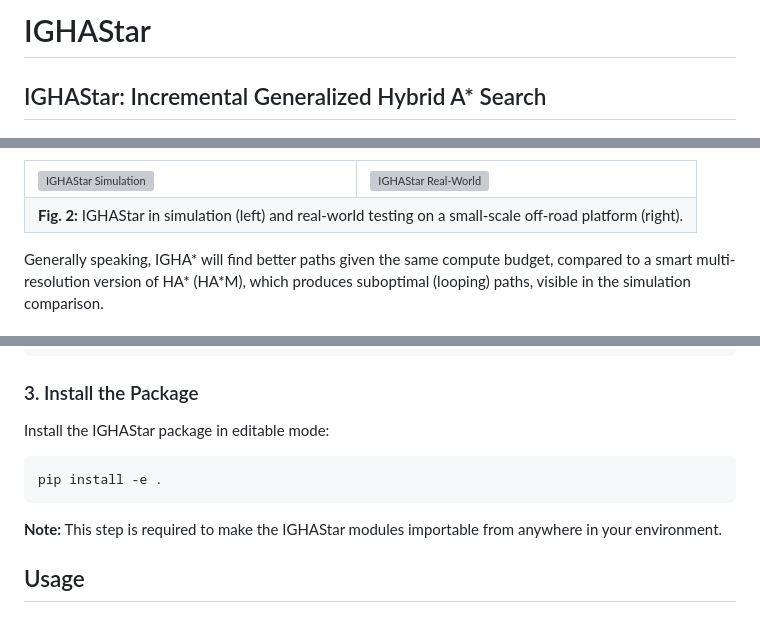
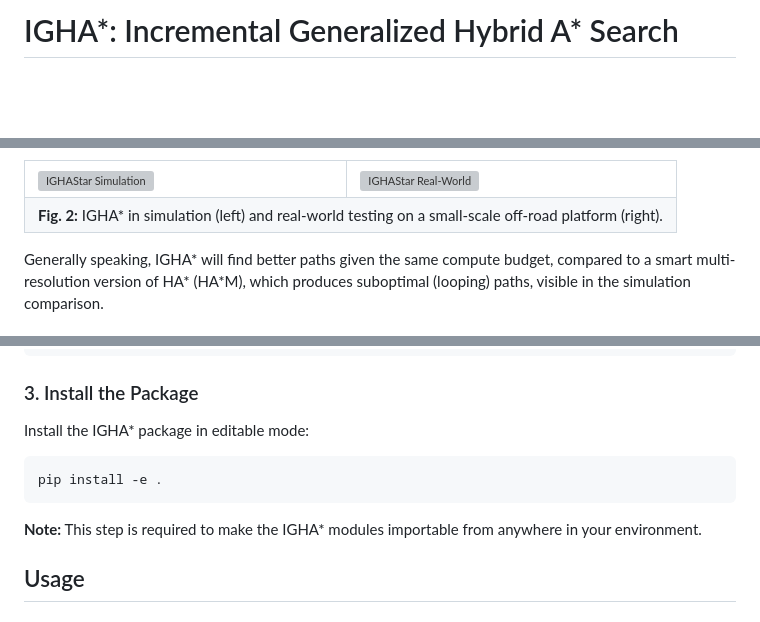
Before and after one commit to personalrobotics/IGHAStar, a Markdown page: README.md, 3 parts joined by grey strips. GitHub-like rendering; blank space fills up the shorter version; grey boxes are pictures that could not be loaded.

````diff
--- a/README.md
+++ b/README.md
@@ -1,6 +1,4 @@
-# IGHAStar
-
-## IGHAStar: Incremental Generalized Hybrid A* Search
+# IGHA*: Incremental Generalized Hybrid A* Search
 
 <figure align="center">
   <img src="Content/IGHAStar_main_fig.png" alt="IGHAStar Main Figure" width="1000"/>
@@ -38,7 +36,7 @@ small scale off-road platform (Fig. 2, right).
     <td><img src="Content/ighastar_real.gif" alt="IGHAStar Real-World" width="470"/></td>
   </tr>
   <tr>
-    <td colspan="2" align="center"><b>Fig. 2:</b> IGHAStar in simulation (left) and real-world testing on a small-scale off-road platform (right).</td>
+    <td colspan="2" align="center"><b>Fig. 2:</b> IGHA* in simulation (left) and real-world testing on a small-scale off-road platform (right).</td>
   </tr>
 </table>
 
@@ -78,12 +76,12 @@ conda activate ighastar
 ```
 
 ### 3. Install the Package
-Install the IGHAStar package in editable mode:
+Install the IGHA* package in editable mode:
 ```bash
 pip install -e .
 ```
 
-**Note:** This step is required to make the IGHAStar modules importable from anywhere in your environment.
+**Note:** This step is required to make the IGHA* modules importable from anywhere in your environment.
 
 ## Usage
 
````
